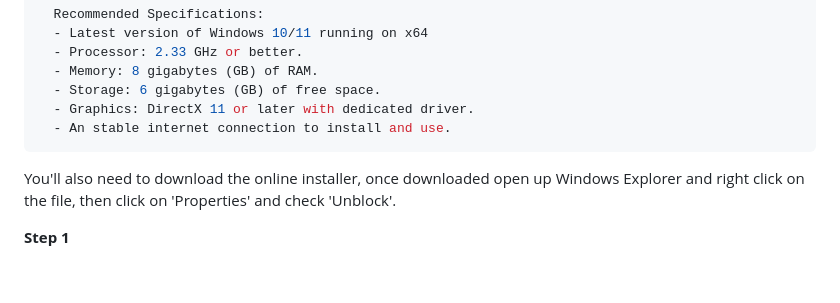
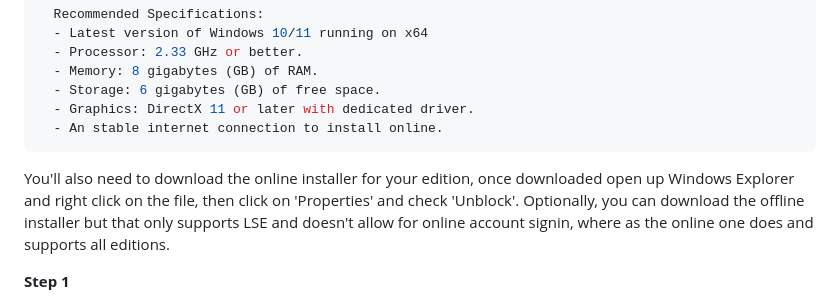
Before and after one commit to PHaNtoMzX77/Wave, a Markdown page: README.md, the part around the change. Rendered like a GitHub page; blank space fills up the shorter version.

````diff
--- a/README.md
+++ b/README.md
@@ -19,10 +19,12 @@ Before installing make sure your PC meets the requirements for the best experien
   - Memory: 8 gigabytes (GB) of RAM.
   - Storage: 6 gigabytes (GB) of free space.
   - Graphics: DirectX 11 or later with dedicated driver.
-  - An stable internet connection to install and use.
+  - An stable internet connection to install online.
 ```
 
-You'll also need to download the online installer, once downloaded open up Windows Explorer and right click on the file, then click on 'Properties' and check 'Unblock'.
+You'll also need to download the online installer for your edition, once downloaded open up Windows Explorer and right click on the file, then click on
+'Properties' and check 'Unblock'. Optionally, you can download the offline installer but that only supports LSE and doesn't allow for online account
+signin, where as the online one does and supports all editions.
 
 **Step 1**
 
````
